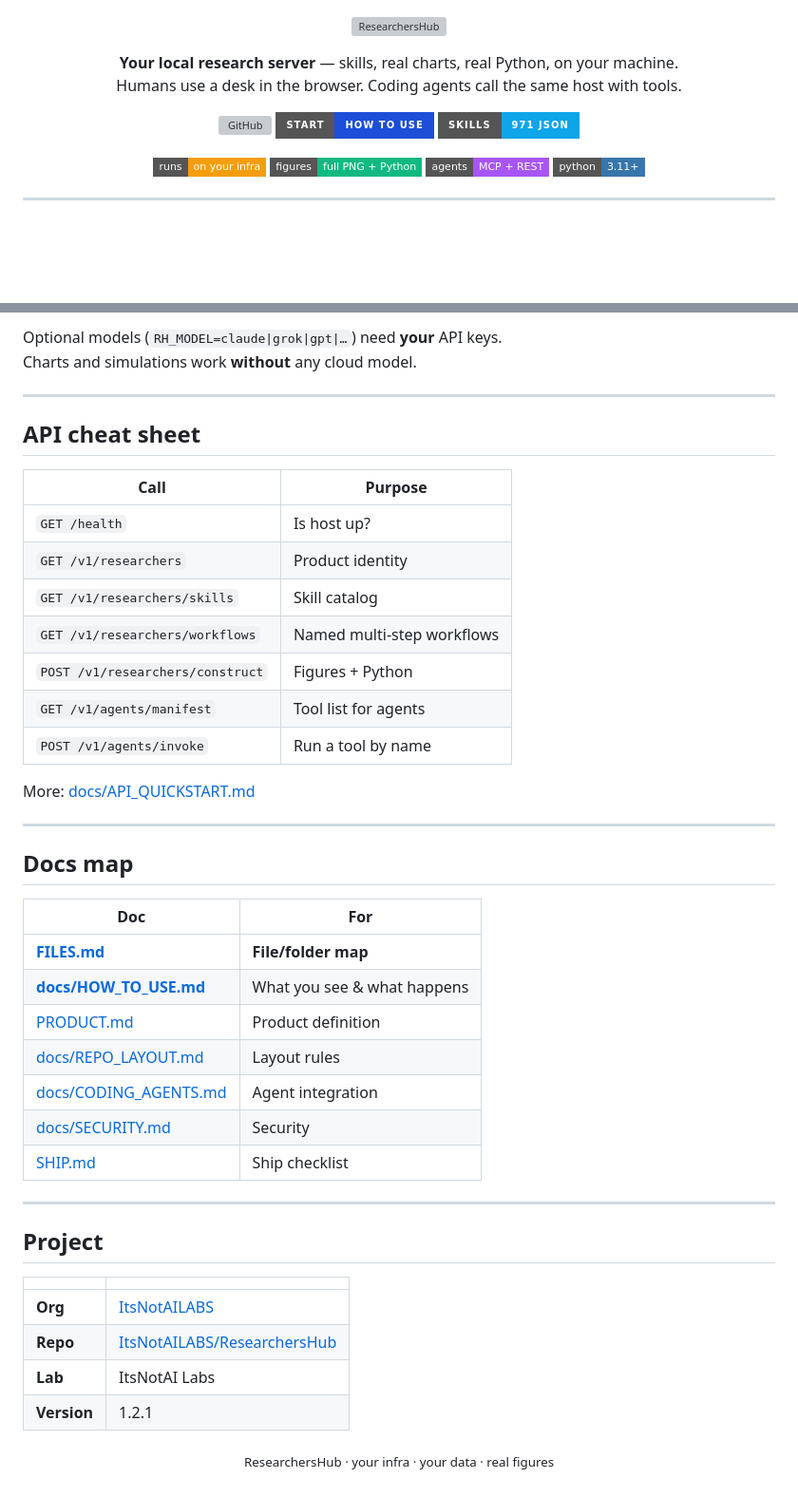
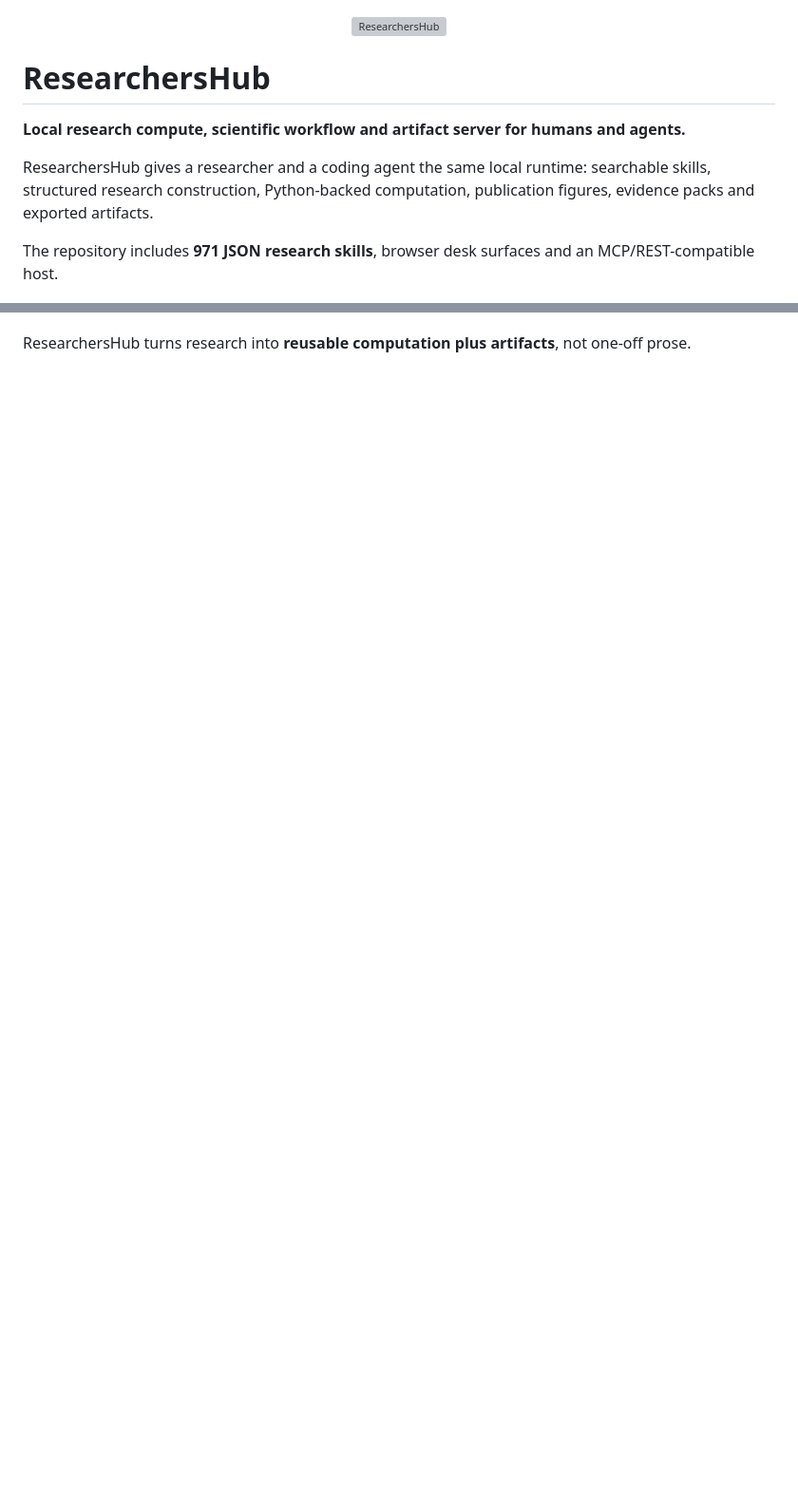
Before and after one commit to ItsNotAILABS/ResearchersHub, a Markdown page: README.md, 2 parts joined by grey strips. Shown at 95% size. GitHub-like rendering; badges without logos; blank space fills up the shorter version; grey boxes are pictures that could not be loaded.

```diff
--- a/README.md
+++ b/README.md
@@ -2,23 +2,11 @@
   <img src="docs/brand/researchershub-wordmark.svg" alt="ResearchersHub" width="540"/>
 </p>
 
-<p align="center">
-  <strong>Your local research server</strong> — skills, real charts, real Python, on your machine.<br/>
-  Humans use a desk in the browser. Coding agents call the same host with tools.
-</p>
+# ResearchersHub
 
-<p align="center">
-  <a href="https://github.com/ItsNotAILABS/ResearchersHub"><img alt="GitHub" src="https://img.shields.io/badge/ItsNotAILABS%2FResearchersHub-0b6e4f?style=for-the-badge&logo=github&logoColor=white"/></a>
-  <a href="docs/HOW_TO_USE.md"><img alt="How to use" src="https://img.shields.io/badge/start-HOW%20TO%20USE-1d4ed8?style=for-the-badge"/></a>
-  <a href="skills/"><img alt="Skills" src="https://img.shields.io/badge/skills-971%20JSON-0ea5e9?style=for-the-badge"/></a>
-</p>
+**Local research compute, scientific workflow and artifact server for humans and agents.**
 
-<p align="center">
-  <img alt="Local" src="https://img.shields.io/badge/runs-on%20your%20infra-f59e0b?style=flat-square"/>
-  <img alt="Figures" src="https://img.shields.io/badge/figures-full%20PNG%20%2B%20Python-10b981?style=flat-square"/>
-  <img alt="Agents" src="https://img.shields.io/badge/agents-MCP%20%2B%20REST-a855f7?style=flat-square"/>
-  <img alt="Python" src="https://img.shields.io/badge/python-3.11%2B-3776AB?style=flat-square&logo=python&logoColor=white"/>
-</p>
+ResearchersHub gives a researcher and a coding agent the same local runtime: searchable skills, structured research construction, Python-backed computation, publication figures, evidence packs and exported artifacts.
 
----
+The repository includes **971 JSON research skills**, browser desk surfaces and an MCP/REST-compatible host.
 
@@ -220,47 +158 @@ flowchart LR
-Optional models (`RH_MODEL=claude|grok|gpt|…`) need **your** API keys.
-Charts and simulations work **without** any cloud model.
-
----
-
-## API cheat sheet
-
-| Call | Purpose |
-|------|---------|
-| `GET /health` | Is host up? |
-| `GET /v1/researchers` | Product identity |
-| `GET /v1/researchers/skills` | Skill catalog |
-| `GET /v1/researchers/workflows` | Named multi-step workflows |
-| `POST /v1/researchers/construct` | Figures + Python |
-| `GET /v1/agents/manifest` | Tool list for agents |
-| `POST /v1/agents/invoke` | Run a tool by name |
-
-More: [docs/API_QUICKSTART.md](docs/API_QUICKSTART.md)
-
----
-
-## Docs map
-
-| Doc | For |
-|-----|-----|
-| **[FILES.md](FILES.md)** | **File/folder map** |
-| **[docs/HOW_TO_USE.md](docs/HOW_TO_USE.md)** | What you see & what happens |
-| [PRODUCT.md](PRODUCT.md) | Product definition |
-| [docs/REPO_LAYOUT.md](docs/REPO_LAYOUT.md) | Layout rules |
-| [docs/CODING_AGENTS.md](docs/CODING_AGENTS.md) | Agent integration |
-| [docs/SECURITY.md](docs/SECURITY.md) | Security |
-| [SHIP.md](SHIP.md) | Ship checklist |
-
----
-
-## Project
-
-| | |
-|--|--|
-| **Org** | [ItsNotAILABS](https://github.com/ItsNotAILABS) |
-| **Repo** | [ItsNotAILABS/ResearchersHub](https://github.com/ItsNotAILABS/ResearchersHub) |
-| **Lab** | ItsNotAI Labs |
-| **Version** | 1.2.1 |
-
-<p align="center">
-  <sub>ResearchersHub · your infra · your data · real figures</sub>
-</p>
+ResearchersHub turns research into **reusable computation plus artifacts**, not one-off prose.
```
Also changed, not shown: other parts of README.md (+113 -163 lines).
